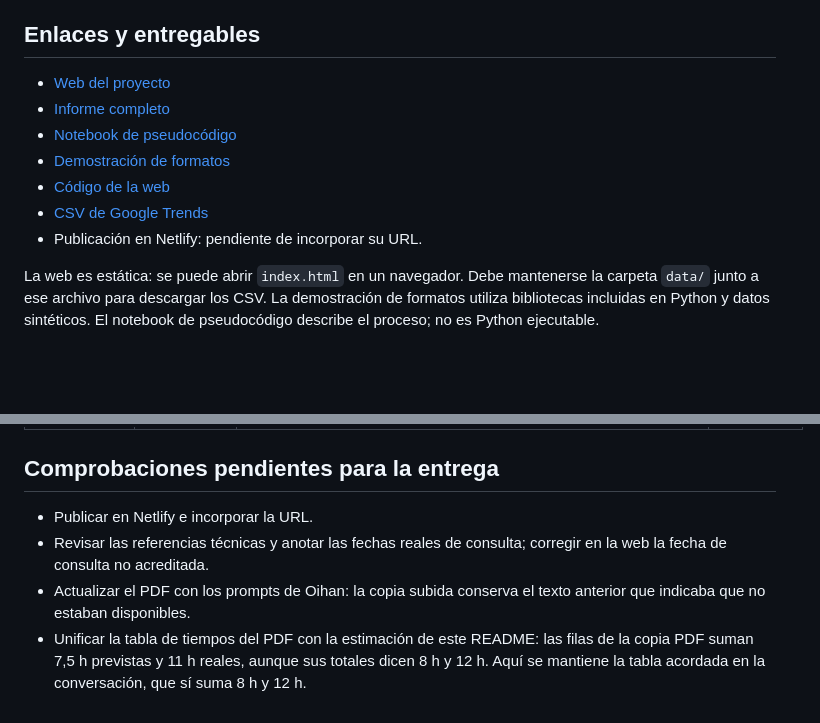
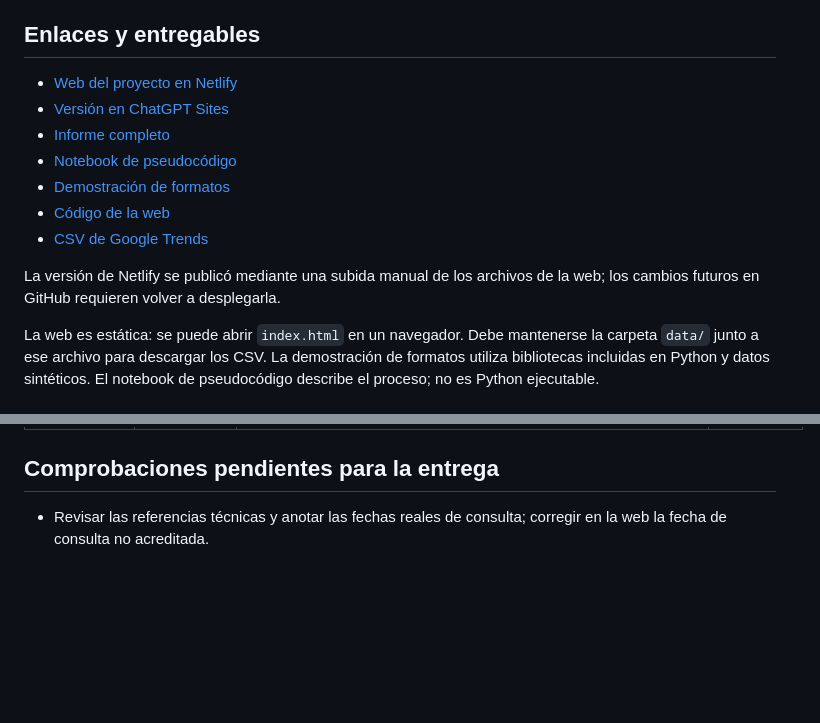
Before and after one commit to raineragoge/Proyecto-MATRICULATOR, a Markdown page: README.md, 2 parts joined by grey strips. Drawn GitHub-style; blank space fills up the shorter version.

Commit message:
Añadir web publicada en Netlify y actualizar pendientes

```diff
--- a/README.md
+++ b/README.md
@@ -4,13 +4,15 @@ Propuesta técnica RA1 sobre lenguajes de programación para una aplicación de
 
 ## Enlaces y entregables
 
-- [Web del proyecto](https://matriculator-ra1-ian.rainer-agoge.chatgpt.site)
+- [Web del proyecto en Netlify](https://proyecto-matriculator.netlify.app/)
+- [Versión en ChatGPT Sites](https://matriculator-ra1-ian.rainer-agoge.chatgpt.site)
 - [Informe completo](Proyecto%20MATRICULATOR.pdf)
 - [Notebook de pseudocódigo](pseudocodigo.ipynb)
 - [Demostración de formatos](demo_lenguajes.ipynb)
 - [Código de la web](index.html)
 - [CSV de Google Trends](data/)
-- Publicación en Netlify: pendiente de incorporar su URL.
+
+La versión de Netlify se publicó mediante una subida manual de los archivos de la web; los cambios futuros en GitHub requieren volver a desplegarla.
 
 La web es estática: se puede abrir `index.html` en un navegador. Debe mantenerse la carpeta `data/` junto a ese archivo para descargar los CSV. La demostración de formatos utiliza bibliotecas incluidas en Python y datos sintéticos. El notebook de pseudocódigo describe el proceso; no es Python ejecutable.
 
@@ -162,7 +164,4 @@ No las presentamos como documentación ya consultada por los integrantes. No se
 
 ## Comprobaciones pendientes para la entrega
 
-- Publicar en Netlify e incorporar la URL.
 - Revisar las referencias técnicas y anotar las fechas reales de consulta; corregir en la web la fecha de consulta no acreditada.
-- Actualizar el PDF con los prompts de Oihan: la copia subida conserva el texto anterior que indicaba que no estaban disponibles.
-- Unificar la tabla de tiempos del PDF con la estimación de este README: las filas de la copia PDF suman 7,5 h previstas y 11 h reales, aunque sus totales dicen 8 h y 12 h. Aquí se mantiene la tabla acordada en la conversación, que sí suma 8 h y 12 h.
```
